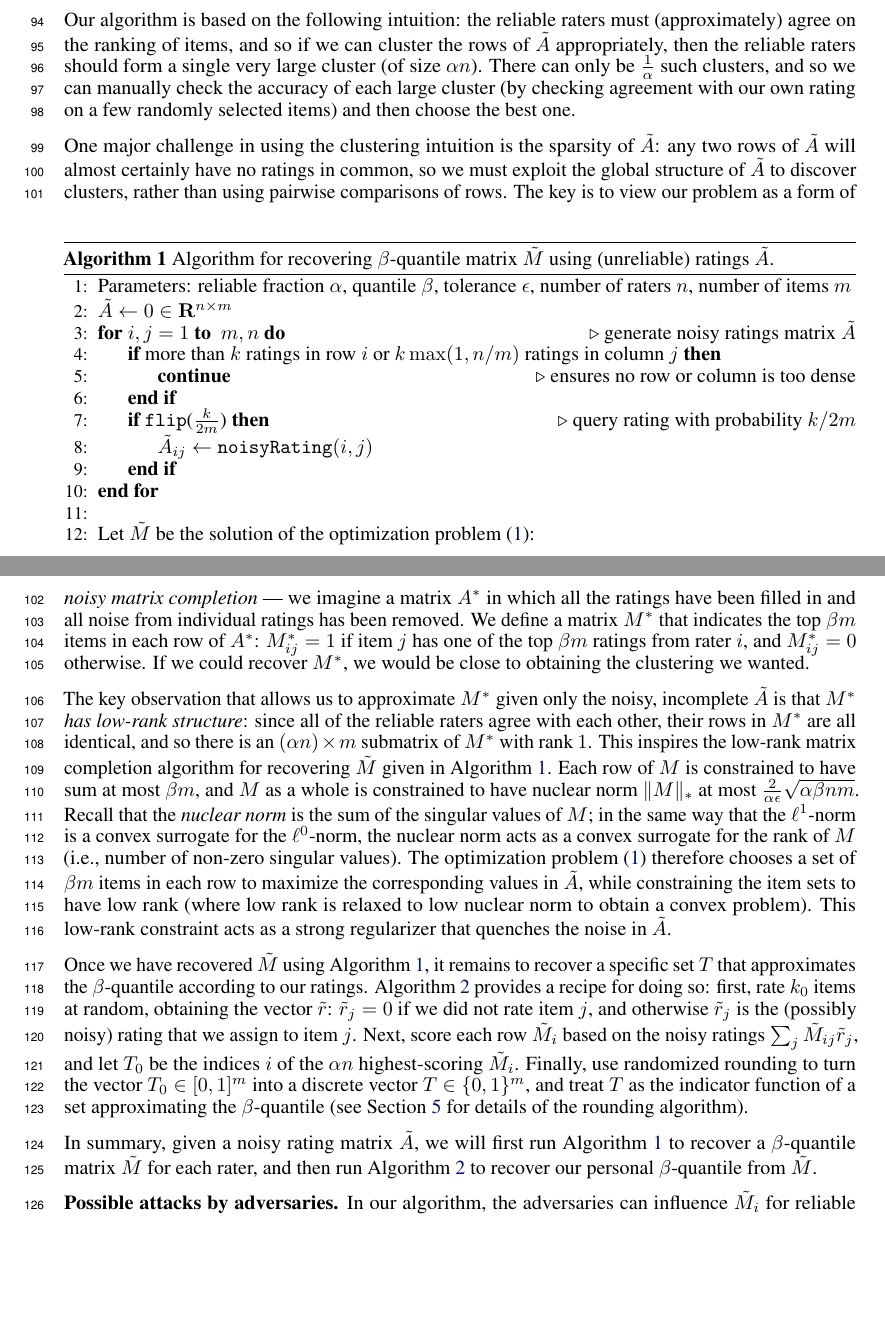
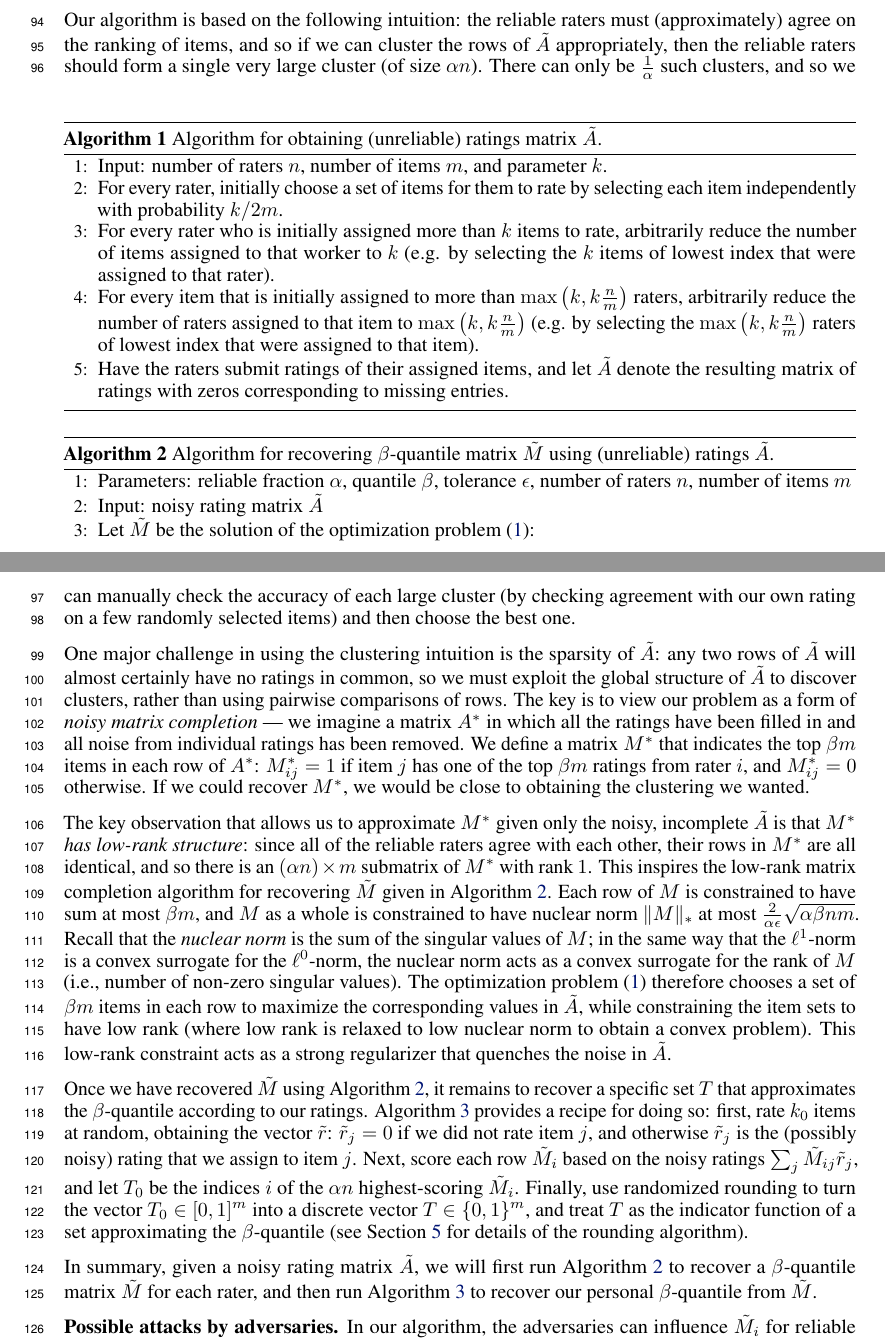
Before and after one commit to jsteinha/crowdsourcing, a LaTeX thesis (nips2016/main.tex, which reads nips2016/recover-M.tex): two parts of pages 3 and 4 of 16, joined at a grey line, cut so that both start at the same text, the shorter picture padded with empty space. Compiled offline with pdfLaTeX.

Commit message:
uncomment algo

```diff
--- a/nips2016/recover-M.tex
+++ b/nips2016/recover-M.tex
@@ -1,14 +1,14 @@
-%\begin{algorithm}[b!]
-%\caption{Algorithm for obtaining (unreliable) ratings matrix $\A$.}
-%\label{alg:create-A}
-%\begin{algorithmic}[1]
-%\State Input: number of raters $n$,  number of items $m$, and parameter $k$.
-%\State For every rater, initially choose a set of items for them to rate by selecting each item independently with probability $k/2m$.
-%\State For every rater who is initially assigned more than $k$ items to rate, arbitrarily reduce the number of items assigned to that worker to $k$ (e.g. by selecting the $k$ items of lowest index that were assigned to that rater).
-%\State For every item that is initially assigned to more than $\max\left(k,k\frac{n}{m}\right)$ raters, arbitrarily reduce the number of raters assigned to that item to $\max\left(k, k \frac{n}{m}\right)$ (e.g. by selecting the $\max \left(k, k \frac{n}{m}\right)$ raters of lowest index that were assigned to that item).
-%\State Have the raters submit ratings of their assigned items, and let $\A$ denote the resulting matrix of ratings with zeros corresponding to missing entries.
-%\end{algorithmic}
-%\end{algorithm}
+\begin{algorithm}[b!]
+\caption{Algorithm for obtaining (unreliable) ratings matrix $\A$.}
+\label{alg:create-A}
+\begin{algorithmic}[1]
+\State Input: number of raters $n$,  number of items $m$, and parameter $k$.
+\State For every rater, initially choose a set of items for them to rate by selecting each item independently with probability $k/2m$.
+\State For every rater who is initially assigned more than $k$ items to rate, arbitrarily reduce the number of items assigned to that worker to $k$ (e.g. by selecting the $k$ items of lowest index that were assigned to that rater).
+\State For every item that is initially assigned to more than $\max\left(k,k\frac{n}{m}\right)$ raters, arbitrarily reduce the number of raters assigned to that item to $\max\left(k, k \frac{n}{m}\right)$ (e.g. by selecting the $\max \left(k, k \frac{n}{m}\right)$ raters of lowest index that were assigned to that item).
+\State Have the raters submit ratings of their assigned items, and let $\A$ denote the resulting matrix of ratings with zeros corresponding to missing entries.
+\end{algorithmic}
+\end{algorithm}
 
 
 \begin{algorithm}[b!]
@@ -17,16 +17,17 @@
 \label{alg:recover-M}
 \begin{algorithmic}[1]
 \State Parameters: reliable fraction $\alpha$, quantile $\beta$, tolerance $\epsilon$, number of raters $n$, number of items $m$
-\State $\A \gets 0 \in \bR^{n \times m}$
-\For{$i,j = 1$ {\bfseries to } $m,n$} \Comment{generate noisy ratings matrix $\A$}
-\If{more than $k$ ratings in row $i$ or $k\max(1,n/m)$ ratings in column $j$}
-\State {\bfseries continue} \Comment{ensures no row or column is too dense}
-\EndIf
-\If{\texttt{flip}($\tfrac{k}{2m}$)} \Comment{query rating with probability $k/2m$}
-\State $\A_{ij} \gets \texttt{noisyRating}(i,j)$
-\EndIf
-\EndFor
-\State
+\State Input: noisy rating matrix $\A$
+%\State $\A \gets 0 \in \bR^{n \times m}$
+%\For{$i,j = 1$ {\bfseries to } $m,n$} \Comment{generate noisy ratings matrix $\A$}
+%\If{more than $k$ ratings in row $i$ or $k\max(1,n/m)$ ratings in column $j$}
+%\State {\bfseries continue} \Comment{ensures no row or column is too dense}
+%\EndIf
+%\If{\texttt{flip}($\tfrac{k}{2m}$)} \Comment{query rating with probability $k/2m$}
+%\State $\A_{ij} \gets \texttt{noisyRating}(i,j)$
+%\EndIf
+%\EndFor
+%\State
 \State Let $\M$ be the solution of the optimization problem \eqref{eq:optimization-noisy}:
   \begin{align}
   \label{eq:optimization-noisy}
```
